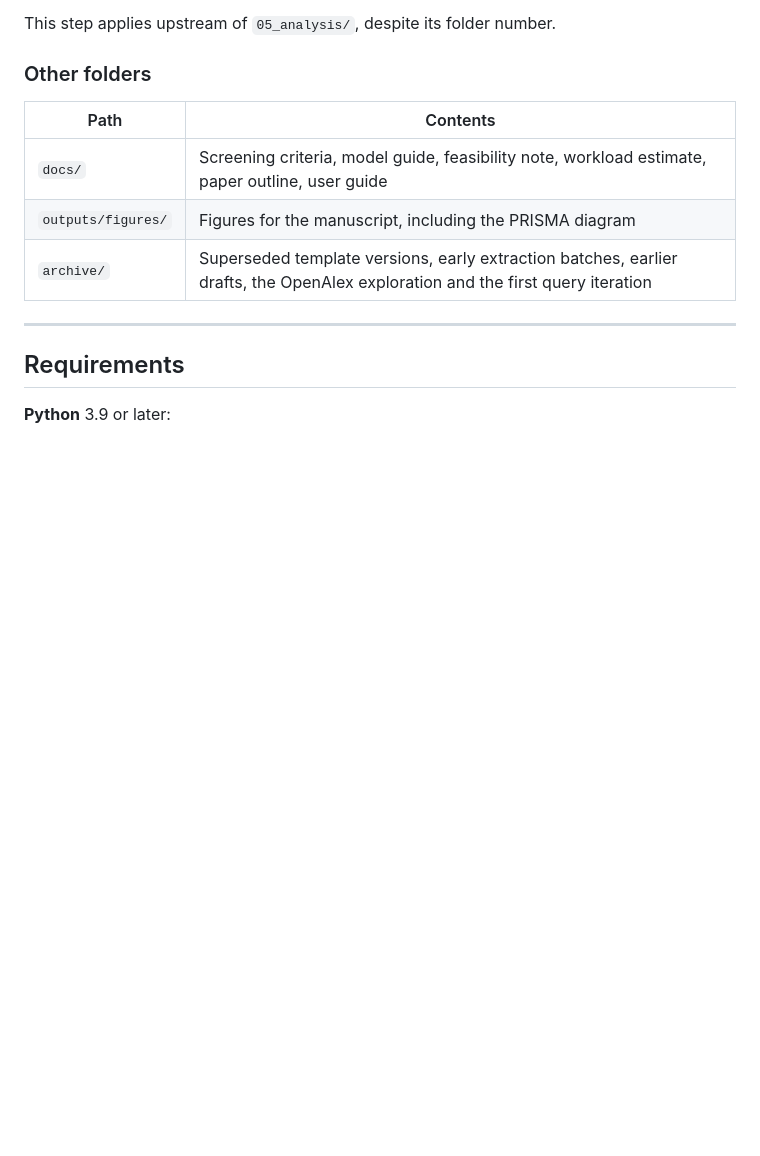
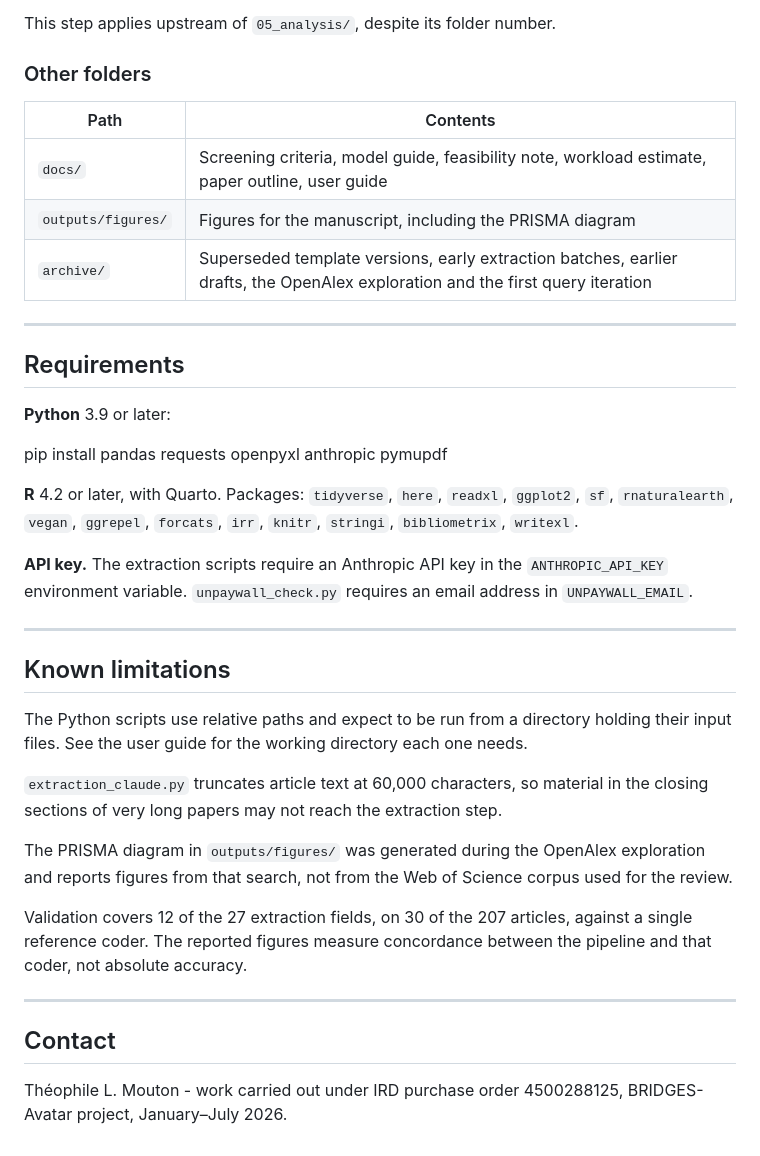
Before and after one commit to TheophileMt92/BRIDGES_litterature, a Markdown page: README.md, the part around the change. GitHub-like rendering; blank space fills up the shorter version.

Commit message:
README was truncated, now corrected

```diff
--- a/README.md
+++ b/README.md
@@ -139,3 +139,39 @@ This step applies upstream of `05_analysis/`, despite its folder number.
 ## Requirements
 
 **Python** 3.9 or later:
+
+pip install pandas requests openpyxl anthropic pymupdf
+
+**R** 4.2 or later, with Quarto. Packages: `tidyverse`, `here`, `readxl`,
+`ggplot2`, `sf`, `rnaturalearth`, `vegan`, `ggrepel`, `forcats`, `irr`,
+`knitr`, `stringi`, `bibliometrix`, `writexl`.
+
+**API key.** The extraction scripts require an Anthropic API key in the
+`ANTHROPIC_API_KEY` environment variable. `unpaywall_check.py` requires an
+email address in `UNPAYWALL_EMAIL`.
+
+---
+
+## Known limitations
+
+The Python scripts use relative paths and expect to be run from a directory
+holding their input files. See the user guide for the working directory each
+one needs.
+
+`extraction_claude.py` truncates article text at 60,000 characters, so material
+in the closing sections of very long papers may not reach the extraction step.
+
+The PRISMA diagram in `outputs/figures/` was generated during the OpenAlex
+exploration and reports figures from that search, not from the Web of Science
+corpus used for the review.
+
+Validation covers 12 of the 27 extraction fields, on 30 of the 207 articles,
+against a single reference coder. The reported figures measure concordance
+between the pipeline and that coder, not absolute accuracy.
+
+---
+
+## Contact
+
+Théophile L. Mouton - work carried out under IRD purchase order 4500288125,
+BRIDGES-Avatar project, January–July 2026.
```
